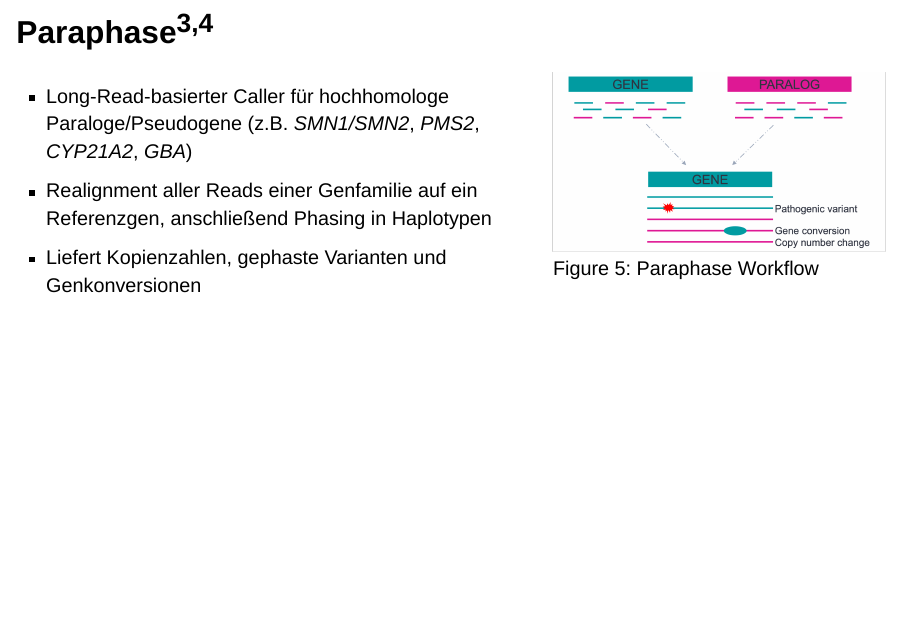
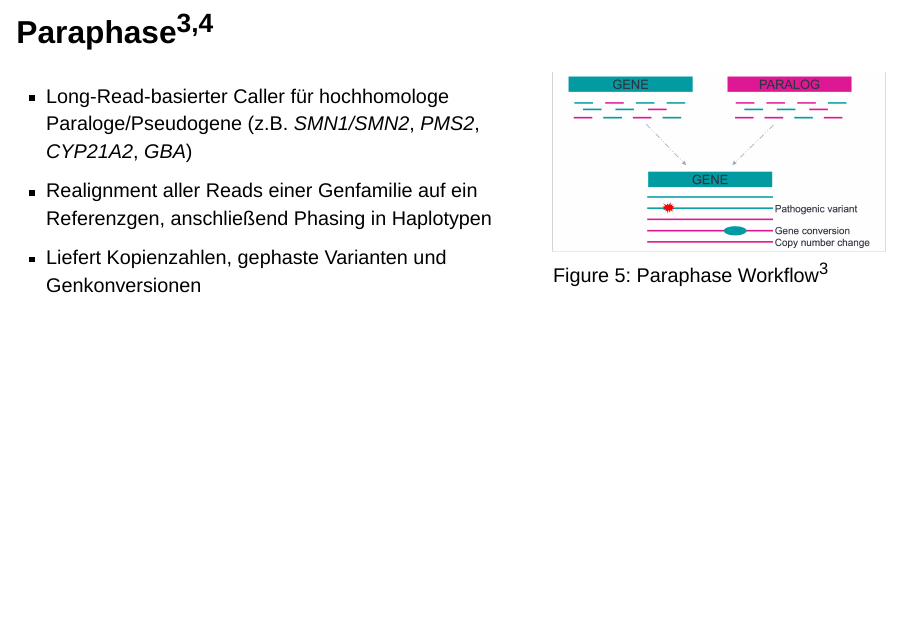
Before and after one commit to BeneKenobi/longread-presentation, a Quarto document (Longread.qmd): page 7 of 9. Rendered offline with R 4.5, knitr and Pandoc in place of Quarto, with nearby package versions; drawn as Slidy slides in place of the format the file asks for.

Commit message:
📝 docs: Cite source in Paraphase diagram caption
Co-Authored-By: Claude Opus 5 <noreply@anthropic.com>

```diff
--- a/Longread.qmd
+++ b/Longread.qmd
@@ -113,7 +113,7 @@ fig.show()
 
 ::: {.column width="40%"}
 
-![Paraphase Workflow](images/paraphase_diagram.png){width=100% #fig-paraphase}
+![Paraphase Workflow[@ChenEtAlGenomewideProfilingHighly2025]](images/paraphase_diagram.png){width=100% #fig-paraphase}
 
 :::
 
```
